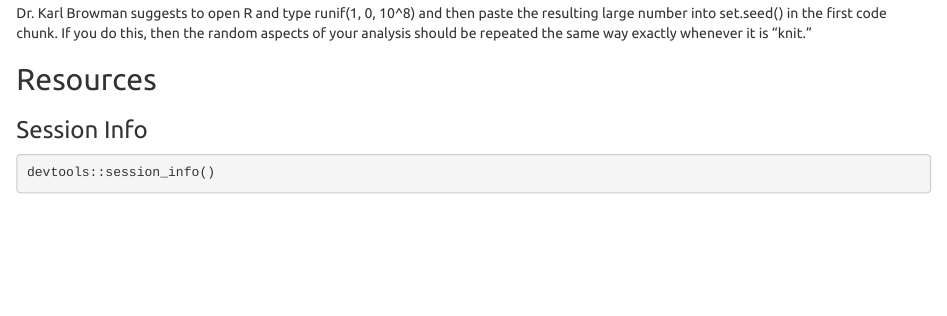
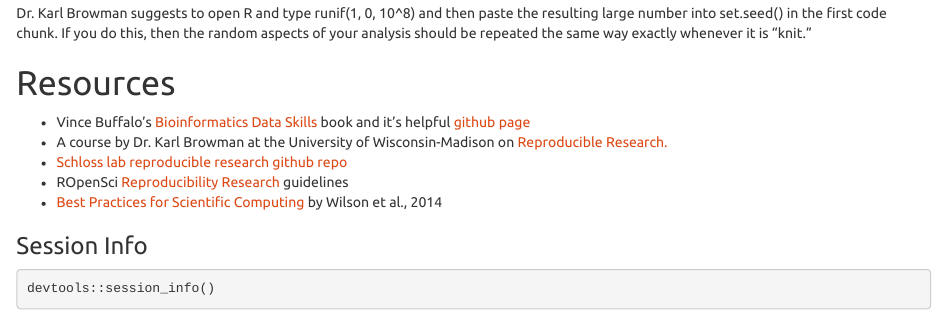
Before and after one commit to marschmi/NGS2015_RMarkdown_Reproducibility, an R Markdown document (Reproducibility.Rmd): the page in a window 1100 px wide, from 1660 px down before the commit and from 1550 px down after it, so that both start at the same text. Rendered offline with R 4.5, knitr and Pandoc, with nearby package versions.

Commit message:
Adding resources

```diff
--- a/Reproducibility.Rmd
+++ b/Reproducibility.Rmd
@@ -61,7 +61,12 @@ Dr. Karl Browman suggests to open R and type runif(1, 0, 10^8) and then paste th
 
 
 
-## Resources
+# Resources
+- Vince Buffalo's [Bioinformatics Data Skills](http://www.amazon.com/Bioinformatics-Data-Skills-Reproducible-Research/dp/1449367372) book and it's helpful [github page](https://github.com/vsbuffalo/bds-files)
+- A course by Dr. Karl Browman at the University of Wisconsin-Madison on [Reproducible Research.](http://kbroman.org/Tools4RR/)
+- [Schloss lab reproducible research github repo](https://github.com/SchlossLab/new_project)
+- ROpenSci [Reproducibility Research](http://ropensci.github.io/reproducibility-guide/) guidelines
+- [Best Practices for Scientific Computing](http://journals.plos.org/plosbiology/article?id=10.1371/journal.pbio.1001745) by Wilson et al., 2014
 
 
 
```
Also changed, not shown: Reproducibility.Rmd (6 more changed lines).
